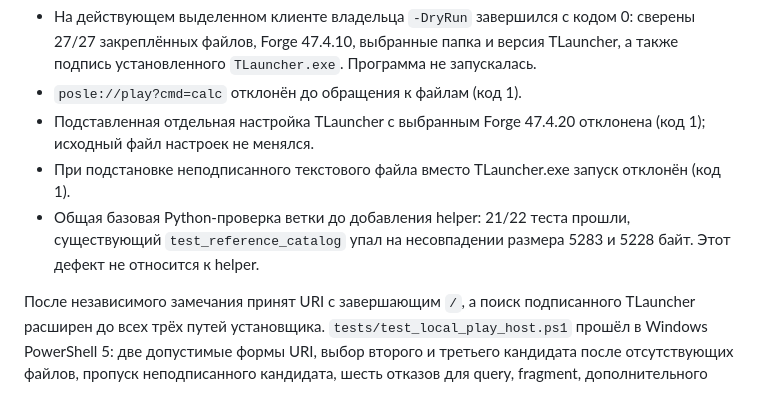
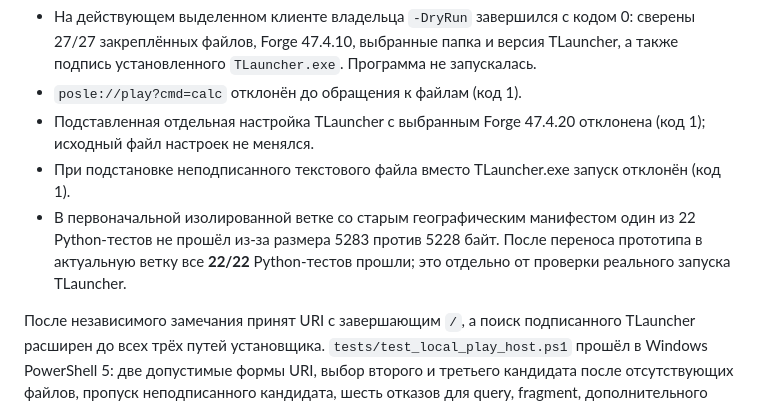
Before and after one commit to Dan23-lok/posle-minecraft-server, a Markdown page: docs/PLAY_FLOW_PROTOCOL_PROTOTYPE.md, the part around the change. GitHub-like rendering.

Commit message:
Refresh measured host usage and play helper test status

```diff
--- a/docs/PLAY_FLOW_PROTOCOL_PROTOTYPE.md
+++ b/docs/PLAY_FLOW_PROTOCOL_PROTOTYPE.md
@@ -33,6 +33,6 @@ powershell.exe -NoProfile -ExecutionPolicy Bypass -File .\client-pack\Invoke-Loc
 - `posle://play?cmd=calc` отклонён до обращения к файлам (код 1).
 - Подставленная отдельная настройка TLauncher с выбранным Forge 47.4.20 отклонена (код 1); исходный файл настроек не менялся.
 - При подстановке неподписанного текстового файла вместо TLauncher.exe запуск отклонён (код 1).
-- Общая базовая Python-проверка ветки до добавления helper: 21/22 теста прошли, существующий `test_reference_catalog` упал на несовпадении размера 5283 и 5228 байт. Этот дефект не относится к helper.
+- В первоначальной изолированной ветке со старым географическим манифестом один из 22 Python-тестов не прошёл из-за размера 5283 против 5228 байт. После переноса прототипа в актуальную ветку все **22/22** Python-тестов прошли; это отдельно от проверки реального запуска TLauncher.
 
 После независимого замечания принят URI с завершающим `/`, а поиск подписанного TLauncher расширен до всех трёх путей установщика. `tests/test_local_play_host.ps1` прошёл в Windows PowerShell 5: две допустимые формы URI, выбор второго и третьего кандидата после отсутствующих файлов, пропуск неподписанного кандидата, шесть отказов для query, fragment, дополнительного пути, экранированного пути, другого хоста и порта. Отдельный запуск с путями по умолчанию и `posle://play/` завершился кодом 0. Во всех проверках использовался `-DryRun`; приложение и игра не запускались.
```
Also changed, not shown: docs/PERFORMANCE.md (+1 -0 lines).
